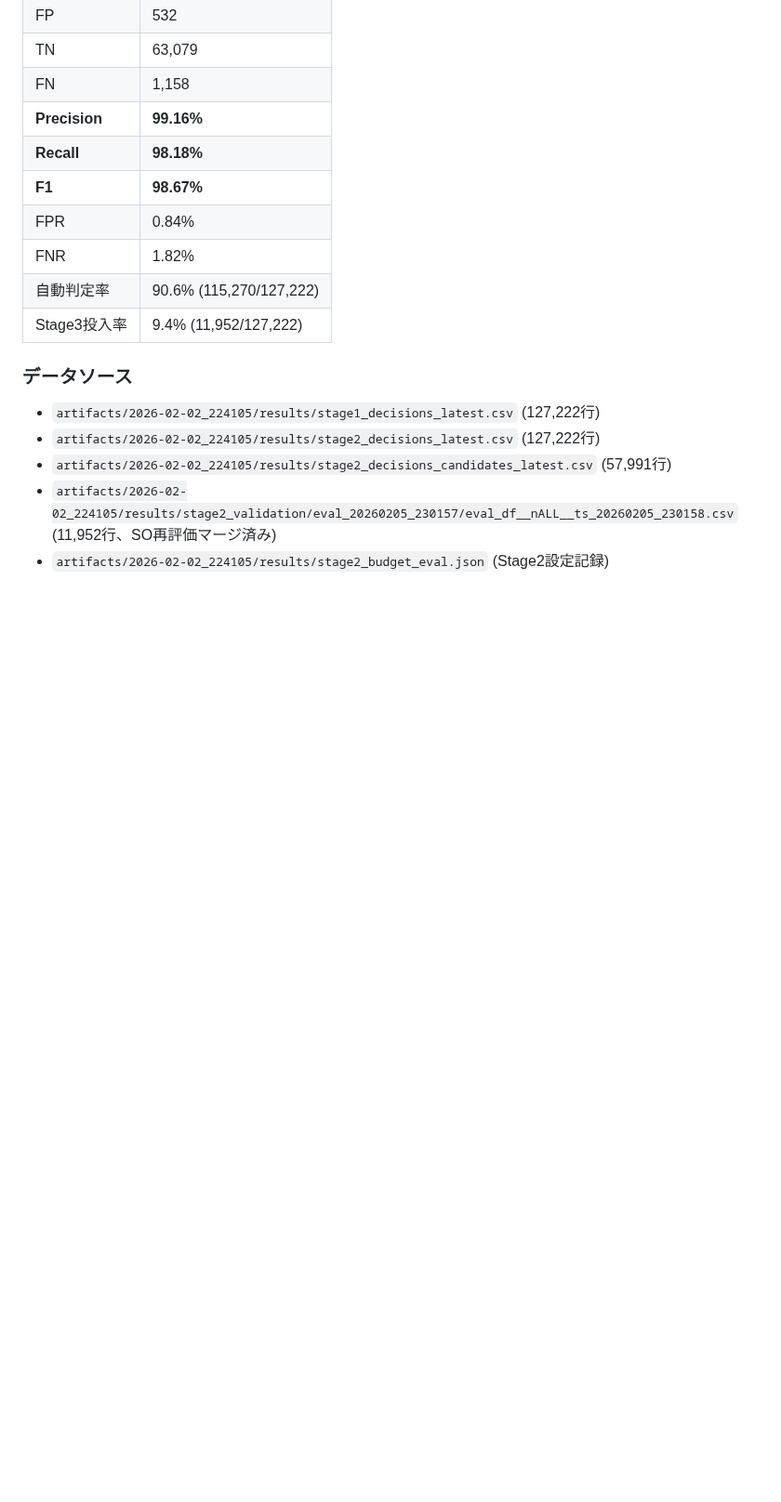
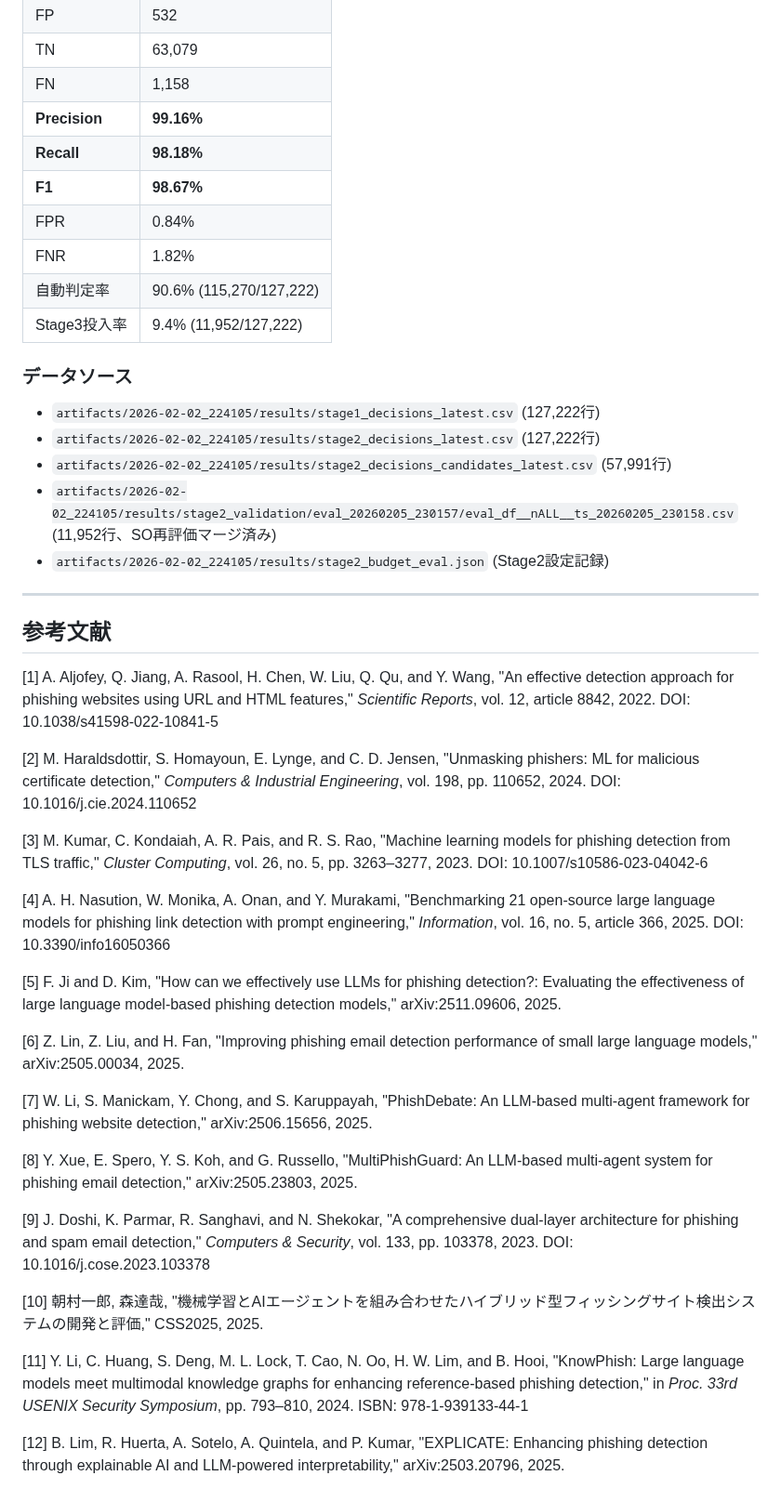
Before and after one commit to iasomura/nextstep2026, a Markdown page: docs/paper/paper_outline.md, the part around one of its changes. Shown at 93% size. GitHub-like rendering; blank space fills up the shorter version.

```diff
--- a/docs/paper/paper_outline.md
+++ b/docs/paper/paper_outline.md
@@ -610,3 +610,32 @@ Stage2証明書ゲート内訳:
 - `artifacts/2026-02-02_224105/results/stage2_decisions_candidates_latest.csv` (57,991行)
 - `artifacts/2026-02-02_224105/results/stage2_validation/eval_20260205_230157/eval_df__nALL__ts_20260205_230158.csv` (11,952行、SO再評価マージ済み)
 - `artifacts/2026-02-02_224105/results/stage2_budget_eval.json` (Stage2設定記録)
+
+---
+
+<!-- CHANGED: 2026-02-08 — 参考文献リストを追加。Webから正式な書誌情報を取得し著者名を修正 -->
+## 参考文献
+
+[1] A. Aljofey, Q. Jiang, A. Rasool, H. Chen, W. Liu, Q. Qu, and Y. Wang, "An effective detection approach for phishing websites using URL and HTML features," *Scientific Reports*, vol. 12, article 8842, 2022. DOI: 10.1038/s41598-022-10841-5
+
+[2] M. Haraldsdottir, S. Homayoun, E. Lynge, and C. D. Jensen, "Unmasking phishers: ML for malicious certificate detection," *Computers & Industrial Engineering*, vol. 198, pp. 110652, 2024. DOI: 10.1016/j.cie.2024.110652
+
+[3] M. Kumar, C. Kondaiah, A. R. Pais, and R. S. Rao, "Machine learning models for phishing detection from TLS traffic," *Cluster Computing*, vol. 26, no. 5, pp. 3263–3277, 2023. DOI: 10.1007/s10586-023-04042-6
+
+[4] A. H. Nasution, W. Monika, A. Onan, and Y. Murakami, "Benchmarking 21 open-source large language models for phishing link detection with prompt engineering," *Information*, vol. 16, no. 5, article 366, 2025. DOI: 10.3390/info16050366
+
+[5] F. Ji and D. Kim, "How can we effectively use LLMs for phishing detection?: Evaluating the effectiveness of large language model-based phishing detection models," arXiv:2511.09606, 2025.
+
+[6] Z. Lin, Z. Liu, and H. Fan, "Improving phishing email detection performance of small large language models," arXiv:2505.00034, 2025.
+
+[7] W. Li, S. Manickam, Y. Chong, and S. Karuppayah, "PhishDebate: An LLM-based multi-agent framework for phishing website detection," arXiv:2506.15656, 2025.
+
+[8] Y. Xue, E. Spero, Y. S. Koh, and G. Russello, "MultiPhishGuard: An LLM-based multi-agent system for phishing email detection," arXiv:2505.23803, 2025.
+
+[9] J. Doshi, K. Parmar, R. Sanghavi, and N. Shekokar, "A comprehensive dual-layer architecture for phishing and spam email detection," *Computers & Security*, vol. 133, pp. 103378, 2023. DOI: 10.1016/j.cose.2023.103378
+
+[10] 朝村一郎, 森達哉, "機械学習とAIエージェントを組み合わせたハイブリッド型フィッシングサイト検出システムの開発と評価," CSS2025, 2025.
+
+[11] Y. Li, C. Huang, S. Deng, M. L. Lock, T. Cao, N. Oo, H. W. Lim, and B. Hooi, "KnowPhish: Large language models meet multimodal knowledge graphs for enhancing reference-based phishing detection," in *Proc. 33rd USENIX Security Symposium*, pp. 793–810, 2024. ISBN: 978-1-939133-44-1
+
+[12] B. Lim, R. Huerta, A. Sotelo, A. Quintela, and P. Kumar, "EXPLICATE: Enhancing phishing detection through explainable AI and LLM-powered interpretability," arXiv:2503.20796, 2025.
```
Also changed, not shown: other parts of docs/paper/paper_outline.md (+5 -5 lines).
